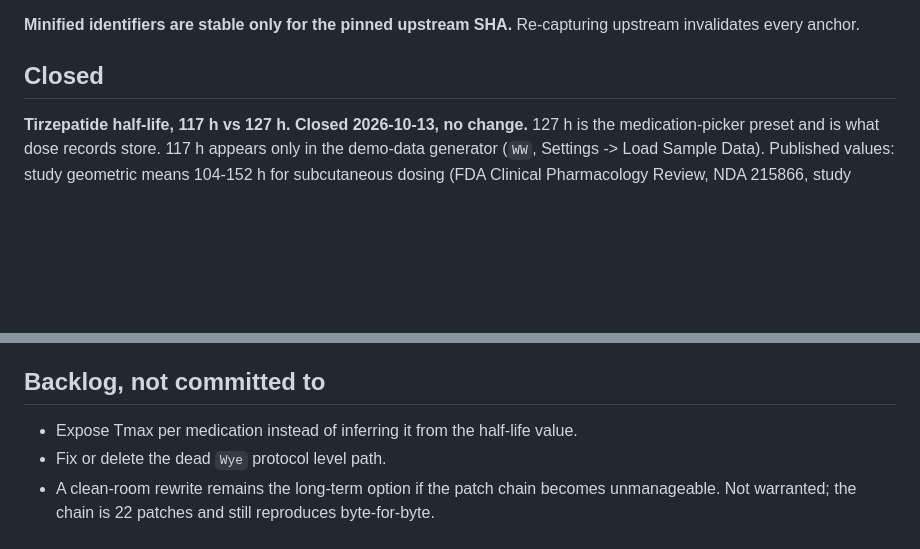
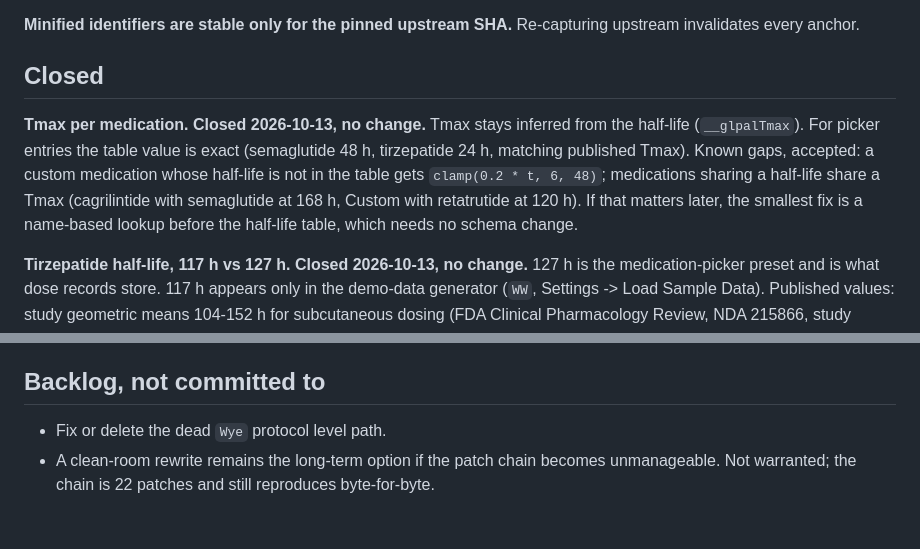
Before and after one commit to mmccall55/Titrate, a Markdown page: docs-internal/OPEN-ITEMS.md, 2 parts joined by grey strips. GitHub-like rendering; blank space fills up the shorter version.

Commit message:
close the per-medication Tmax item as accepted
Co-Authored-By: Claude Opus 5.5 <noreply@anthropic.com>
Claude-Session: https://claude.ai/code/session_01SamJGBJhiVMSK5hH7Pe8oB

```diff
--- a/docs-internal/OPEN-ITEMS.md
+++ b/docs-internal/OPEN-ITEMS.md
@@ -33,6 +33,15 @@ Re-capturing upstream invalidates every anchor.
 
 ## Closed
 
+**Tmax per medication. Closed 2026-10-13, no change.** Tmax stays inferred from
+the half-life (`__glpalTmax`). For picker entries the table value is exact
+(semaglutide 48 h, tirzepatide 24 h, matching published Tmax). Known gaps,
+accepted: a custom medication whose half-life is not in the table gets
+`clamp(0.2 * t, 6, 48)`; medications sharing a half-life share a Tmax
+(cagrilintide with semaglutide at 168 h, Custom with retatrutide at 120 h). If
+that matters later, the smallest fix is a name-based lookup before the
+half-life table, which needs no schema change.
+
 **Tirzepatide half-life, 117 h vs 127 h. Closed 2026-10-13, no change.** 127 h
 is the medication-picker preset and is what dose records store. 117 h appears
 only in the demo-data generator (`WW`, Settings -> Load Sample Data). Published
@@ -61,7 +70,6 @@ bundle.
 
 ## Backlog, not committed to
 
-- Expose Tmax per medication instead of inferring it from the half-life value.
 - Fix or delete the dead `Wye` protocol level path.
 - A clean-room rewrite remains the long-term option if the patch chain becomes
   unmanageable. Not warranted; the chain is 22 patches and still reproduces
```
